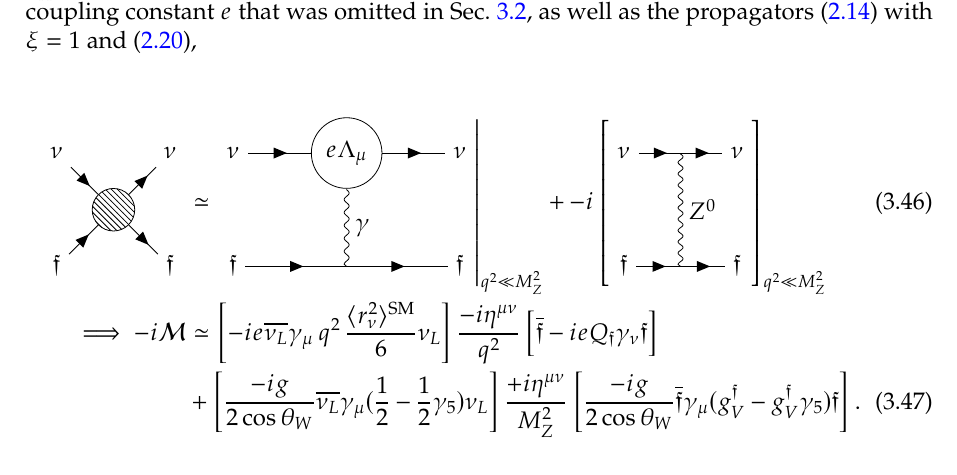
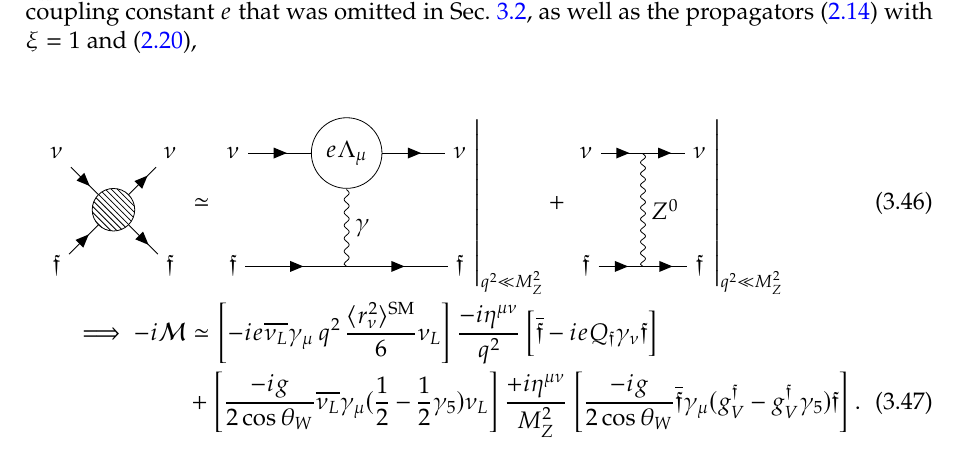
Before and after one commit to NullPost/tesismaestria, a LaTeX thesis (TFG.tex, which reads sections/Cap2.tex): part of page 34 of 55, cut so that both start at the same text. Compiled offline with pdfLaTeX.

Commit message:
FIRST DRAFT

```diff
--- a/sections/Cap2.tex
+++ b/sections/Cap2.tex
@@ -324,7 +324,7 @@ With a SM prediction for the effective $\nu\nu\gamma$ vertex now in hand, it is
     };
 \end{feynman}
 \end{tikzpicture}\right|_{q^2 \ll M_Z^2} +
--i\left[
+\left.
 \begin{tikzpicture}[baseline=(7).base]
 \begin{feynman}
     \vertex (1) at (0, 0){$\mathfrak{f}$};
@@ -342,7 +342,7 @@ With a SM prediction for the effective $\nu\nu\gamma$ vertex now in hand, it is
         (3) --[fermion] (6)
     };
 \end{feynman}
-\end{tikzpicture}\right]_{q^2 \ll M_Z^2}\\\nonumber
+\end{tikzpicture}\right|_{q^2 \ll M_Z^2}\\\nonumber
 \implies -i\mathcal{M}&\simeq\left[-ie\overline{\nu_L}\gamma_\mu\,q^2\,\frac{\langle r^2_\nu\rangle^\text{SM}}{6}\nu_L\right]\frac{-i\eta^{\mu\nu}}{q^2}\left[\overline{\mathfrak{f}}-ieQ_{\mathfrak{f}}\gamma_{\nu}\mathfrak{f}\right]\\ \label{eq:firstamplitude}&+\left[\frac{-ig}{2\cos \theta_W}\overline{\nu_L}\gamma_\mu(\frac{1}{2}-\frac{1}{2}\gamma_5)\nu_L\right]\frac{+i\eta^{\mu\nu}}{M_Z^2}\left[\frac{-ig}{2\cos \theta_W}\overline{\mathfrak{f}}\gamma_\mu(g^{\mathfrak{f}}_V-g^{\mathfrak{f}}_V\gamma_5)\mathfrak{f}\right].
 \end{align}
 
```
Also changed, not shown: TFG.pdf, 1 other file.
